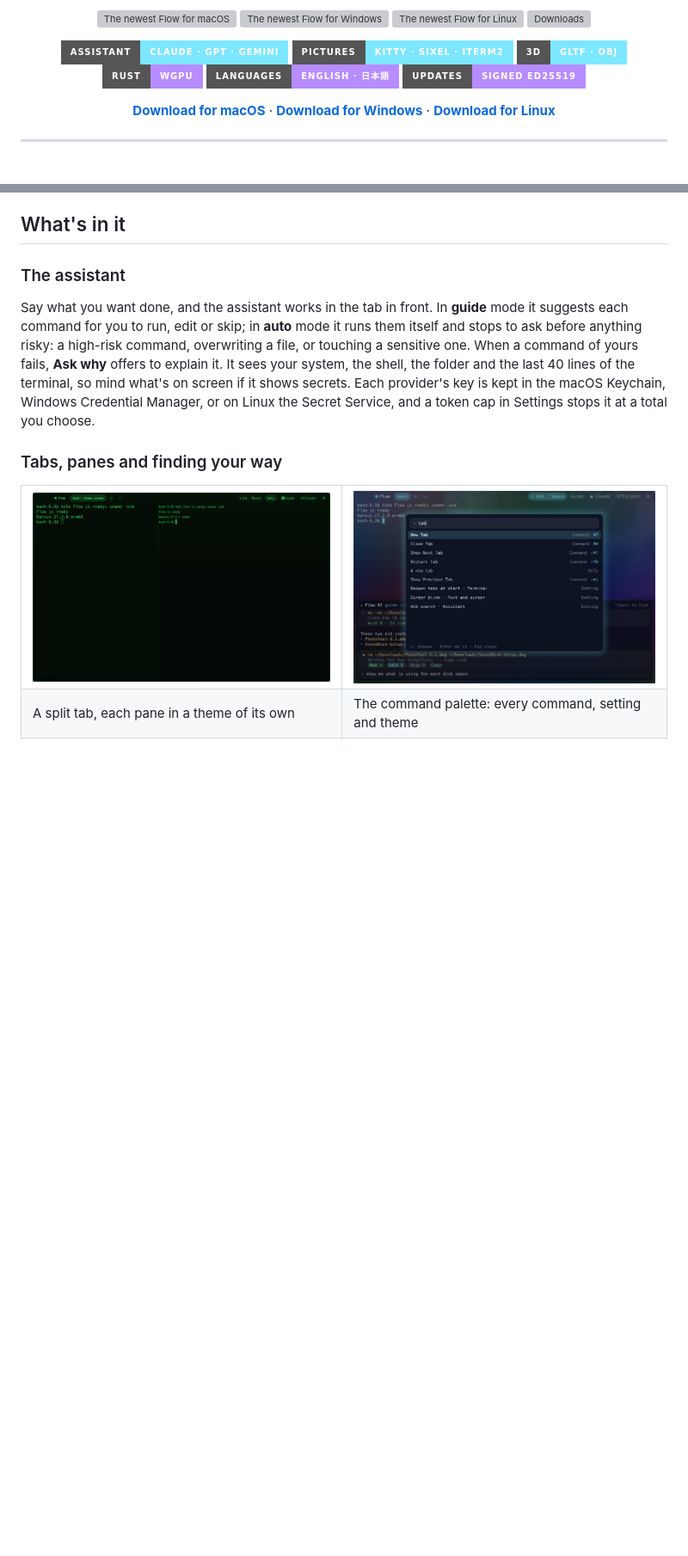
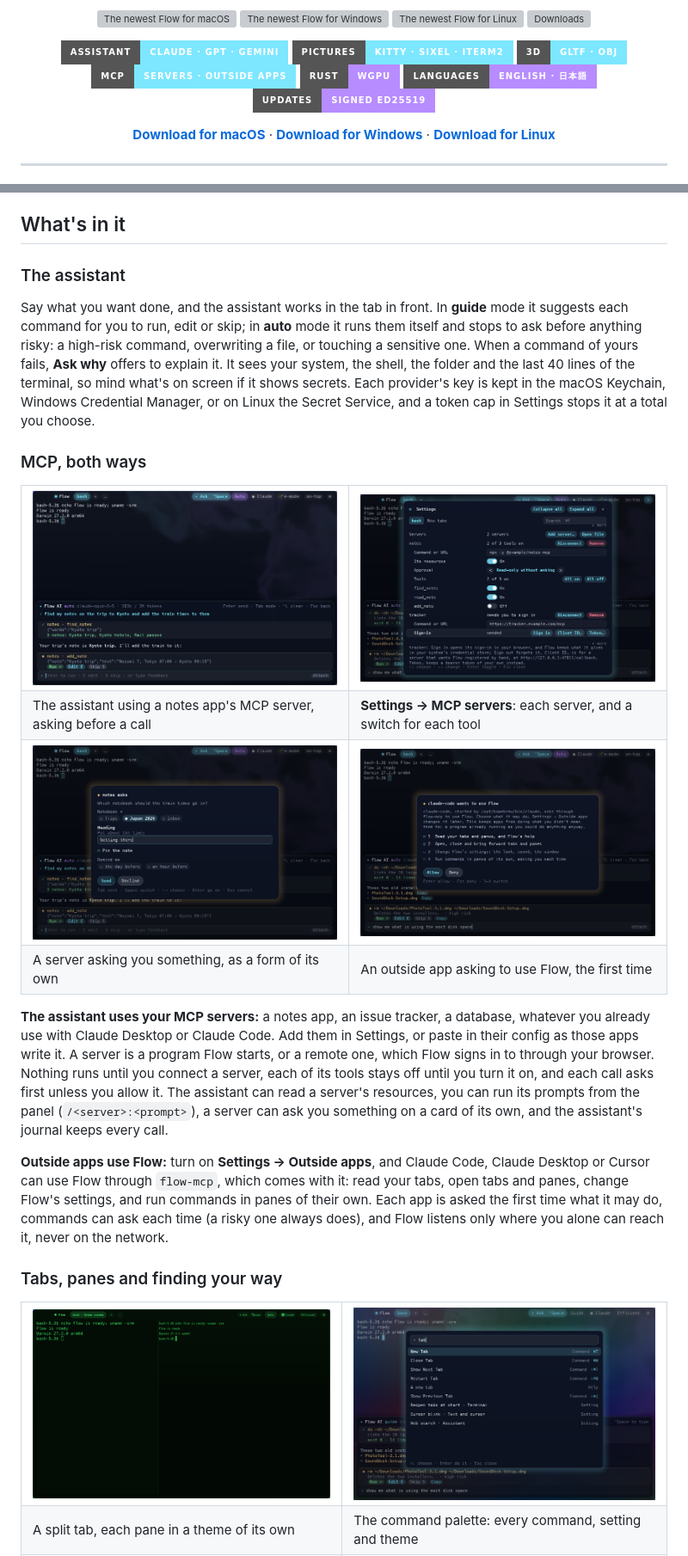
Before and after one commit to arcanii/Flow-releases, a Markdown page: README.md, 2 parts joined by grey strips. Shown at 86% size. GitHub-like rendering; pictures changed too: images/mcp-ask-form.png (added), images/mcp-ask.png (added), images/mcp-call.png (added); badges without logos; blank space fills up the shorter version; grey boxes are pictures that could not be loaded.

Commit message:
Describe MCP both ways in the README
A section under What's in it, after the assistant: the assistant using
the MCP servers you already have (connected and each tool turned on by
you, signing in to remote ones, resources, prompts, a server's questions,
the journal keeping each call), and outside apps such as Claude Code using
Flow through flow-mcp, as far as each is allowed. Four pictures from
Flow's snapshots, and an MCP badge beside the others.

```diff
--- a/README.md
+++ b/README.md
@@ -17,6 +17,7 @@
   <img src="https://img.shields.io/badge/Assistant-Claude%20%C2%B7%20GPT%20%C2%B7%20Gemini-7CE7FF?style=for-the-badge&logo=claude&logoColor=black" alt="Assistant: Claude, GPT or Gemini">
   <img src="https://img.shields.io/badge/Pictures-kitty%20%C2%B7%20Sixel%20%C2%B7%20iTerm2-7CE7FF?style=for-the-badge" alt="Pictures: kitty, Sixel and iTerm2">
   <img src="https://img.shields.io/badge/3D-glTF%20%C2%B7%20OBJ-7CE7FF?style=for-the-badge" alt="3D models: glTF and OBJ">
+  <img src="https://img.shields.io/badge/MCP-servers%20%C2%B7%20outside%20apps-7CE7FF?style=for-the-badge" alt="MCP: the assistant uses servers, and outside apps use Flow">
   <img src="https://img.shields.io/badge/Rust-wgpu-B78CFF?style=for-the-badge&logo=rust&logoColor=black" alt="Written in Rust, drawn with wgpu">
   <img src="https://img.shields.io/badge/Languages-English%20%C2%B7%20%E6%97%A5%E6%9C%AC%E8%AA%9E-B78CFF?style=for-the-badge" alt="English and Japanese">
   <img src="https://img.shields.io/badge/Updates-signed%20Ed25519-B78CFF?style=for-the-badge" alt="Signed updates">
@@ -145,6 +146,44 @@ folder and the last 40 lines of the terminal, so mind what's on screen if it
 shows secrets. Each provider's key is kept in the macOS Keychain, Windows
 Credential Manager, or on Linux the Secret Service, and a token cap in
 Settings stops it at a total you choose.
+
+### MCP, both ways
+
+<table>
+  <tr>
+    <td><img src="images/mcp-call.png" alt="The assistant calling a notes app's MCP server, its next call waiting for a yes"></td>
+    <td><img src="images/settings-mcp-servers.png" alt="Settings' MCP servers"></td>
+  </tr>
+  <tr>
+    <td>The assistant using a notes app's MCP server, asking before a call</td>
+    <td><b>Settings → MCP servers</b>: each server, and a switch for each tool</td>
+  </tr>
+  <tr>
+    <td><img src="images/mcp-ask-form.png" alt="An MCP server asking a question as a form"></td>
+    <td><img src="images/mcp-ask.png" alt="Claude Code asking to use Flow"></td>
+  </tr>
+  <tr>
+    <td>A server asking you something, as a form of its own</td>
+    <td>An outside app asking to use Flow, the first time</td>
+  </tr>
+</table>
+
+**The assistant uses your MCP servers:** a notes app, an issue tracker, a
+database, whatever you already use with Claude Desktop or Claude Code. Add
+them in Settings, or paste in their config as those apps write it. A server
+is a program Flow starts, or a remote one, which Flow signs in to through
+your browser. Nothing runs until you connect a server, each of its tools
+stays off until you turn it on, and each call asks first unless you allow
+it. The assistant can read a server's resources, you can run its prompts
+from the panel (`/<server>:<prompt>`), a server can ask you something on a
+card of its own, and the assistant's journal keeps every call.
+
+**Outside apps use Flow:** turn on **Settings → Outside apps**, and Claude
+Code, Claude Desktop or Cursor can use Flow through `flow-mcp`, which comes
+with it: read your tabs, open tabs and panes, change Flow's settings, and
+run commands in panes of their own. Each app is asked the first time what it
+may do, commands can ask each time (a risky one always does), and Flow
+listens only where you alone can reach it, never on the network.
 
 ### Tabs, panes and finding your way
 
```
